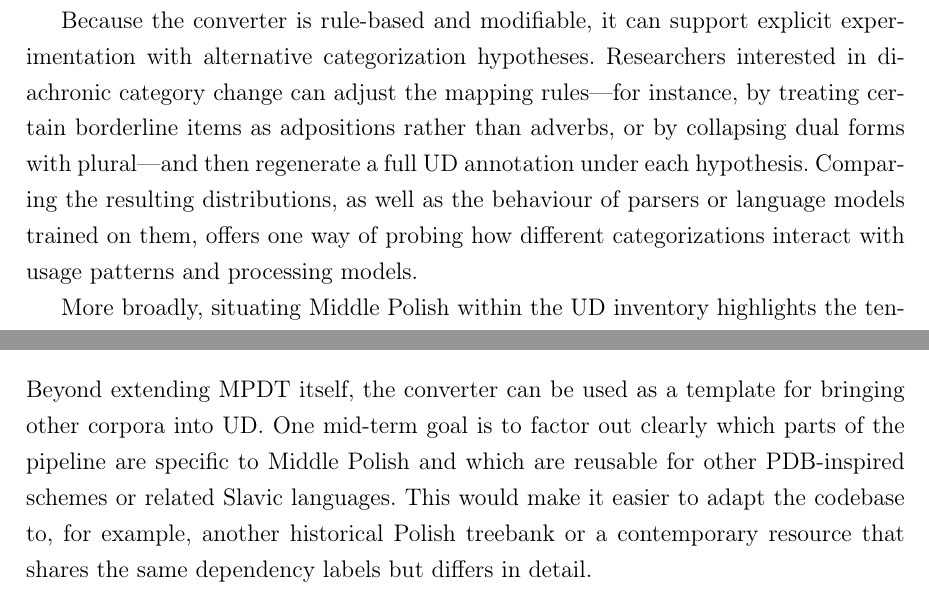
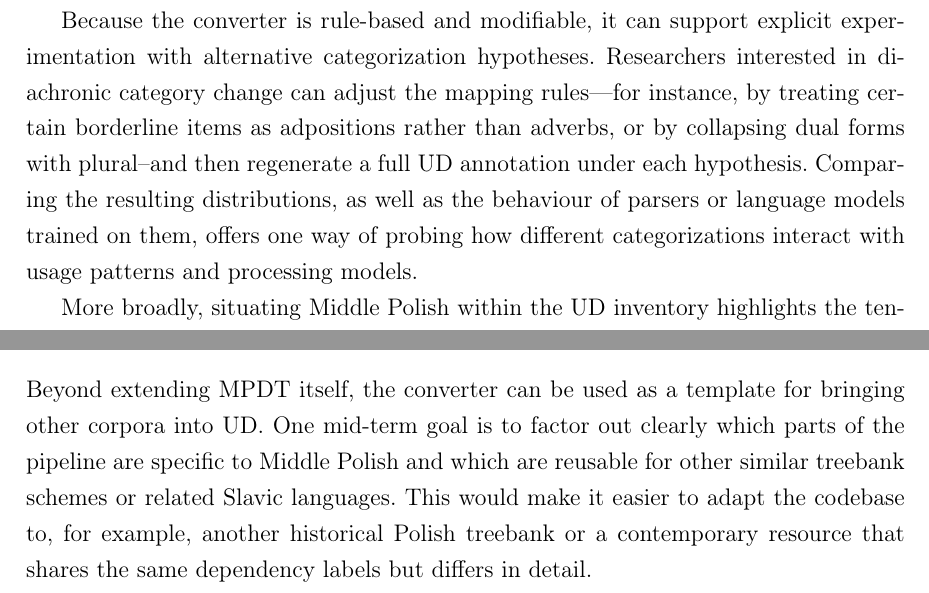
Before and after one commit to kvmilos/Masters, a LaTeX document (sections/applications.tex): two parts of pages 6 and 7 of 8, joined at a grey line, cut so that both start at the same text. Compiled offline with pdfLaTeX.

Commit message:
update ch. 6

```diff
--- a/sections/applications.tex
+++ b/sections/applications.tex
@@ -85,7 +85,7 @@ A second point of contact with cognitive science concerns how linguistic categor
 
 The conversion of MPDT to UD requires making explicit decisions about how Middle Polish forms relate to the category system used for contemporary languages in UD. Examples include mapping short-form adjectives and participles to appropriate UD categories, deciding how to analyse certain conjunctions and clause-linking expressions, or preserving dual number in the feature system even though it is lost in modern Polish. Each of these choices embodies a hypothesis about the continuity or reanalysis of categories across time: whether a given construction is best understood as an instance of a stable category (e.g.\ adjectives with changing surface forms) or as evidence of an ongoing shift.
 
-Because the converter is rule-based and modifiable, it can support explicit experimentation with alternative categorization hypotheses. Researchers interested in diachronic category change can adjust the mapping rules—for instance, by treating certain borderline items as adpositions rather than adverbs, or by collapsing dual forms with plural—and then regenerate a full UD annotation under each hypothesis. Comparing the resulting distributions, as well as the behaviour of parsers or language models trained on them, offers one way of probing how different categorizations interact with usage patterns and processing models.
+Because the converter is rule-based and modifiable, it can support explicit experimentation with alternative categorization hypotheses. Researchers interested in diachronic category change can adjust the mapping rules—for instance, by treating certain borderline items as adpositions rather than adverbs, or by collapsing dual forms with plural--and then regenerate a full UD annotation under each hypothesis. Comparing the resulting distributions, as well as the behaviour of parsers or language models trained on them, offers one way of probing how different categorizations interact with usage patterns and processing models.
 
 More broadly, situating Middle Polish within the UD inventory highlights the tension between language-specific categories and cross-linguistic, cognitively plausible abstractions. If historically attested forms in Middle Polish fit naturally into the same UD categories as their modern counterparts, this supports the view that at least some parts of the category system are cognitively robust over centuries. If they resist such alignment, this points to domains where grammaticalization, lexicalization, or shifts in constructional meaning have substantially reorganized the underlying mental representations. In this way, the technical work of designing and implementing the converter feeds back into core questions about how linguistic categories are represented and how they change over time in the minds of speakers.
 
@@ -104,7 +104,7 @@ A second line of work concerns broadening the range of phenomena encoded in the
 
 \subsection{Generalization and Automation}
 
-Beyond extending MPDT itself, the converter can be used as a template for bringing other corpora into UD. One mid-term goal is to factor out clearly which parts of the pipeline are specific to Middle Polish and which are reusable for other PDB-inspired schemes or related Slavic languages. This would make it easier to adapt the codebase to, for example, another historical Polish treebank or a contemporary resource that shares the same dependency labels but differs in detail.
+Beyond extending MPDT itself, the converter can be used as a template for bringing other corpora into UD. One mid-term goal is to factor out clearly which parts of the pipeline are specific to Middle Polish and which are reusable for other similar treebank schemes or related Slavic languages. This would make it easier to adapt the codebase to, for example, another historical Polish treebank or a contemporary resource that shares the same dependency labels but differs in detail.
 
 A related direction involves adding more automation around rule design and maintenance. At the moment, conversion rules are handwritten and motivated by linguistic analysis and validator feedback. Future work could introduce lightweight tooling that helps discover candidate rules--for instance, by mining frequent configurations in the logs, comparing parser outputs on MPDT-UD with the original MPDT annotation, or highlighting clusters of residual validator warnings. Such tools would not replace expert judgment, but could shorten the loop between observing a systematic pattern and encoding it as an explicit rule.
 
```
Also changed, not shown: main.pdf, sections/applications.tex (4 more changed lines).
